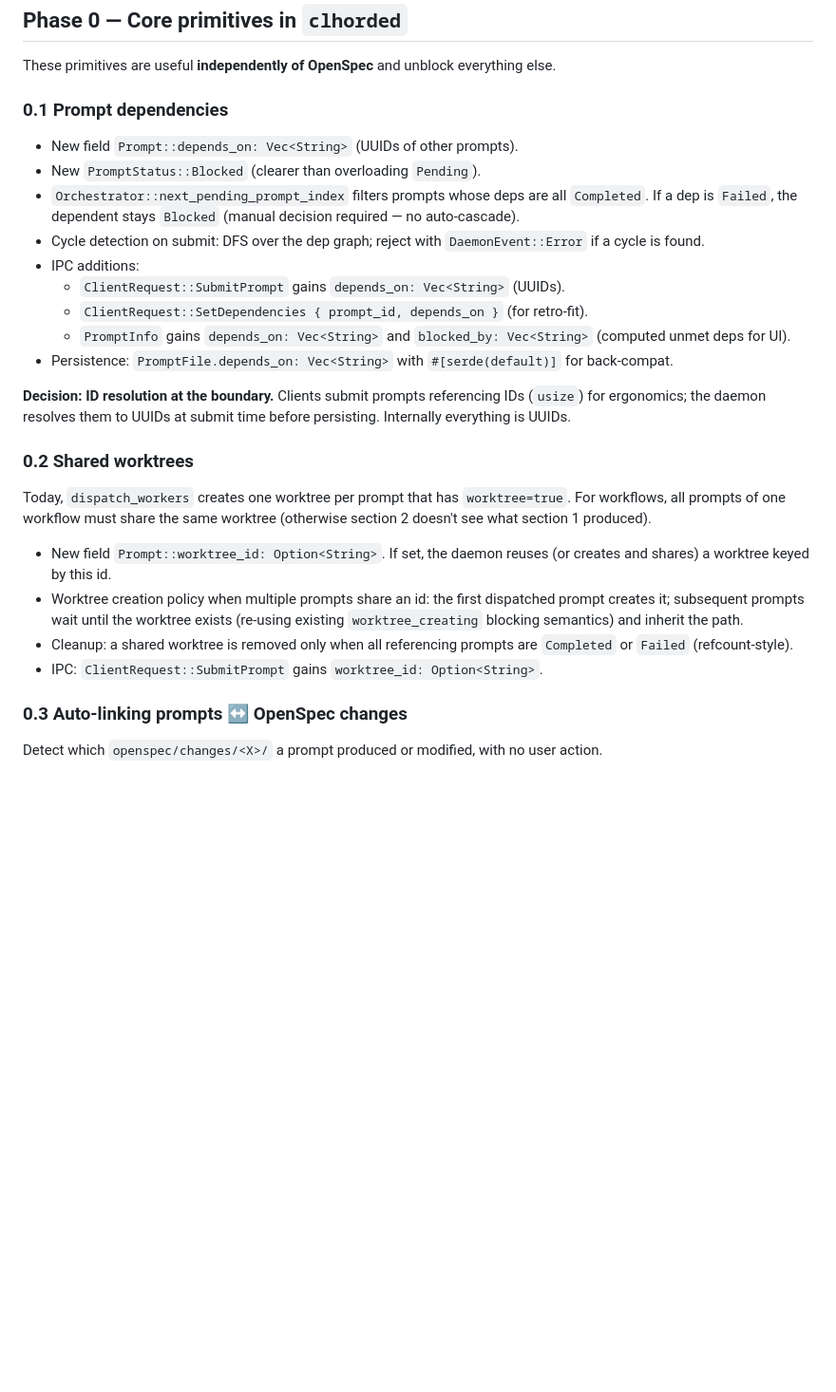
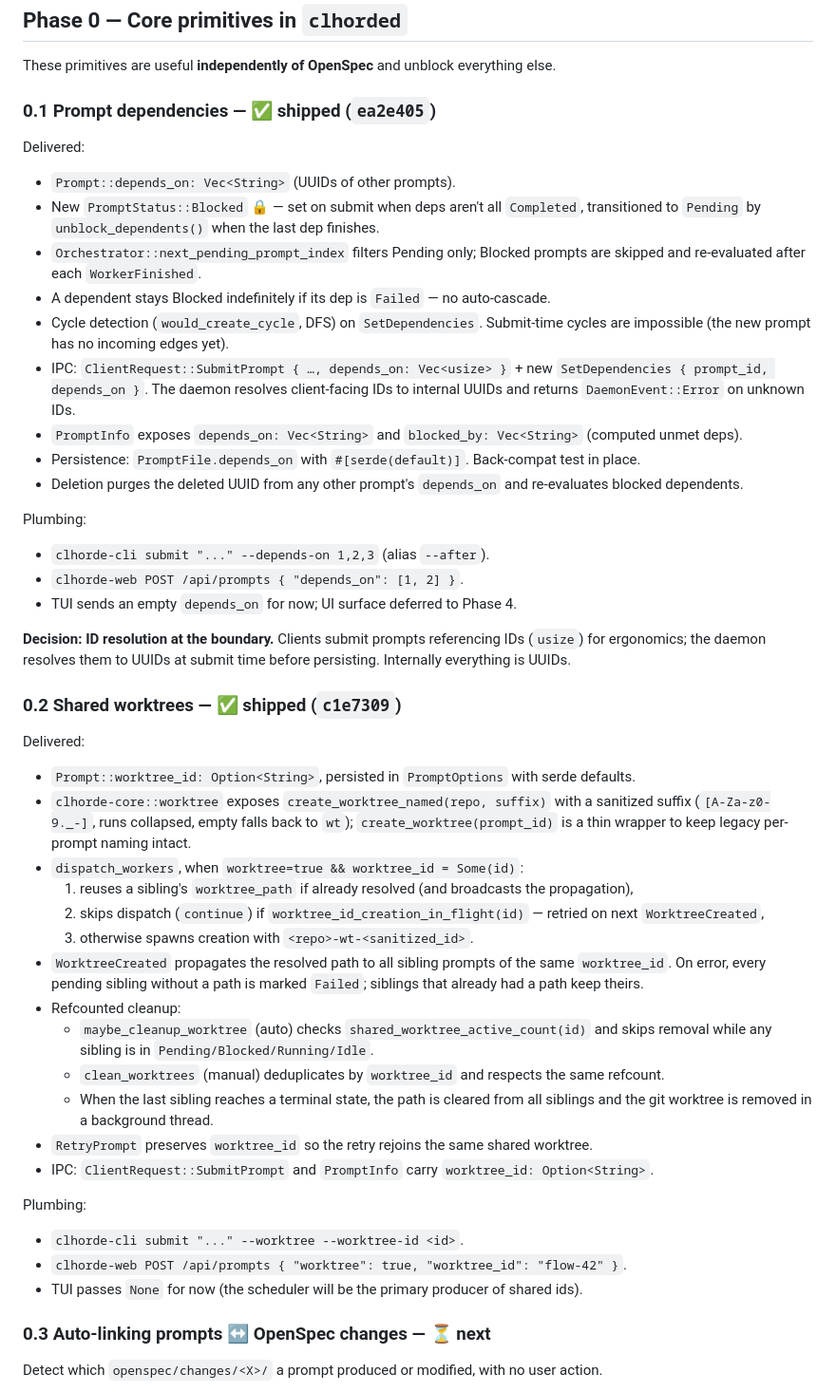
Before and after one commit to abusi/clhorde, a Markdown page: docs/plan/17-openspec-scheduler.md, the part around one of its changes. Shown at 95% size. GitHub-like rendering; blank space fills up the shorter version.

Commit message:
docs(plan): mark Phases 0.1 and 0.2 as shipped
Adds a Status block tracking phase-by-phase progress with commit hashes
and test counts, and rewrites the per-phase sections of 0.1 and 0.2 to
reflect what was actually delivered (semantics, plumbing, and the few
behavioral choices made along the way: ID-resolution at the boundary,
worktree_id preservation across retry, refcounted cleanup).

Co-Authored-By: Claude Opus 4.7 (1M context) <noreply@anthropic.com>

```diff
--- a/docs/plan/17-openspec-scheduler.md
+++ b/docs/plan/17-openspec-scheduler.md
@@ -178,30 +195,49 @@ To keep one entrypoint for users, mirror the scheduler subcommands as `clhorde-c
 
 These primitives are useful **independently of OpenSpec** and unblock everything else.
 
-### 0.1 Prompt dependencies
+### 0.1 Prompt dependencies — ✅ shipped (`ea2e405`)
 
-- New field `Prompt::depends_on: Vec<String>` (UUIDs of other prompts).
-- New `PromptStatus::Blocked` (clearer than overloading `Pending`).
-- `Orchestrator::next_pending_prompt_index` filters prompts whose deps are all `Completed`. If a dep is `Failed`, the dependent stays `Blocked` (manual decision required — no auto-cascade).
-- Cycle detection on submit: DFS over the dep graph; reject with `DaemonEvent::Error` if a cycle is found.
-- IPC additions:
-  - `ClientRequest::SubmitPrompt` gains `depends_on: Vec<String>` (UUIDs).
-  - `ClientRequest::SetDependencies { prompt_id, depends_on }` (for retro-fit).
-  - `PromptInfo` gains `depends_on: Vec<String>` and `blocked_by: Vec<String>` (computed unmet deps for UI).
-- Persistence: `PromptFile.depends_on: Vec<String>` with `#[serde(default)]` for back-compat.
+Delivered:
+- `Prompt::depends_on: Vec<String>` (UUIDs of other prompts).
+- New `PromptStatus::Blocked` 🔒 — set on submit when deps aren't all `Completed`, transitioned to `Pending` by `unblock_dependents()` when the last dep finishes.
+- `Orchestrator::next_pending_prompt_index` filters Pending only; Blocked prompts are skipped and re-evaluated after each `WorkerFinished`.
+- A dependent stays Blocked indefinitely if its dep is `Failed` — no auto-cascade.
+- Cycle detection (`would_create_cycle`, DFS) on `SetDependencies`. Submit-time cycles are impossible (the new prompt has no incoming edges yet).
+- IPC: `ClientRequest::SubmitPrompt { …, depends_on: Vec<usize> }` + new `SetDependencies { prompt_id, depends_on }`. The daemon resolves client-facing IDs to internal UUIDs and returns `DaemonEvent::Error` on unknown IDs.
+- `PromptInfo` exposes `depends_on: Vec<String>` and `blocked_by: Vec<String>` (computed unmet deps).
+- Persistence: `PromptFile.depends_on` with `#[serde(default)]`. Back-compat test in place.
+- Deletion purges the deleted UUID from any other prompt's `depends_on` and re-evaluates blocked dependents.
+
+Plumbing:
+- `clhorde-cli submit "..." --depends-on 1,2,3` (alias `--after`).
+- `clhorde-web POST /api/prompts { "depends_on": [1, 2] }`.
+- TUI sends an empty `depends_on` for now; UI surface deferred to Phase 4.
 
 **Decision: ID resolution at the boundary.** Clients submit prompts referencing IDs (`usize`) for ergonomics; the daemon resolves them to UUIDs at submit time before persisting. Internally everything is UUIDs.
 
-### 0.2 Shared worktrees
+### 0.2 Shared worktrees — ✅ shipped (`c1e7309`)
 
-Today, `dispatch_workers` creates one worktree per prompt that has `worktree=true`. For workflows, all prompts of one workflow must share the same worktree (otherwise section 2 doesn't see what section 1 produced).
+Delivered:
+- `Prompt::worktree_id: Option<String>`, persisted in `PromptOptions` with serde defaults.
+- `clhorde-core::worktree` exposes `create_worktree_named(repo, suffix)` with a sanitized suffix (`[A-Za-z0-9._-]`, runs collapsed, empty falls back to `wt`); `create_worktree(prompt_id)` is a thin wrapper to keep legacy per-prompt naming intact.
+- `dispatch_workers`, when `worktree=true && worktree_id = Some(id)`:
+  1. reuses a sibling's `worktree_path` if already resolved (and broadcasts the propagation),
+  2. skips dispatch (`continue`) if `worktree_id_creation_in_flight(id)` — retried on next `WorktreeCreated`,
+  3. otherwise spawns creation with `<repo>-wt-<sanitized_id>`.
+- `WorktreeCreated` propagates the resolved path to all sibling prompts of the same `worktree_id`. On error, every pending sibling without a path is marked `Failed`; siblings that already had a path keep theirs.
+- Refcounted cleanup:
+  - `maybe_cleanup_worktree` (auto) checks `shared_worktree_active_count(id)` and skips removal while any sibling is in `Pending/Blocked/Running/Idle`.
+  - `clean_worktrees` (manual) deduplicates by `worktree_id` and respects the same refcount.
+  - When the last sibling reaches a terminal state, the path is cleared from all siblings and the git worktree is removed in a background thread.
+- `RetryPrompt` preserves `worktree_id` so the retry rejoins the same shared worktree.
+- IPC: `ClientRequest::SubmitPrompt` and `PromptInfo` carry `worktree_id: Option<String>`.
 
-- New field `Prompt::worktree_id: Option<String>`. If set, the daemon reuses (or creates and shares) a worktree keyed by this id.
-- Worktree creation policy when multiple prompts share an id: the first dispatched prompt creates it; subsequent prompts wait until the worktree exists (re-using existing `worktree_creating` blocking semantics) and inherit the path.
-- Cleanup: a shared worktree is removed only when all referencing prompts are `Completed` or `Failed` (refcount-style).
-- IPC: `ClientRequest::SubmitPrompt` gains `worktree_id: Option<String>`.
+Plumbing:
+- `clhorde-cli submit "..." --worktree --worktree-id <id>`.
+- `clhorde-web POST /api/prompts { "worktree": true, "worktree_id": "flow-42" }`.
+- TUI passes `None` for now (the scheduler will be the primary producer of shared ids).
 
-### 0.3 Auto-linking prompts ↔ OpenSpec changes
+### 0.3 Auto-linking prompts ↔ OpenSpec changes — ⏳ next
 
 Detect which `openspec/changes/<X>/` a prompt produced or modified, with no user action.
 
```
Also changed, not shown: other parts of docs/plan/17-openspec-scheduler.md (+27 -8 lines).
